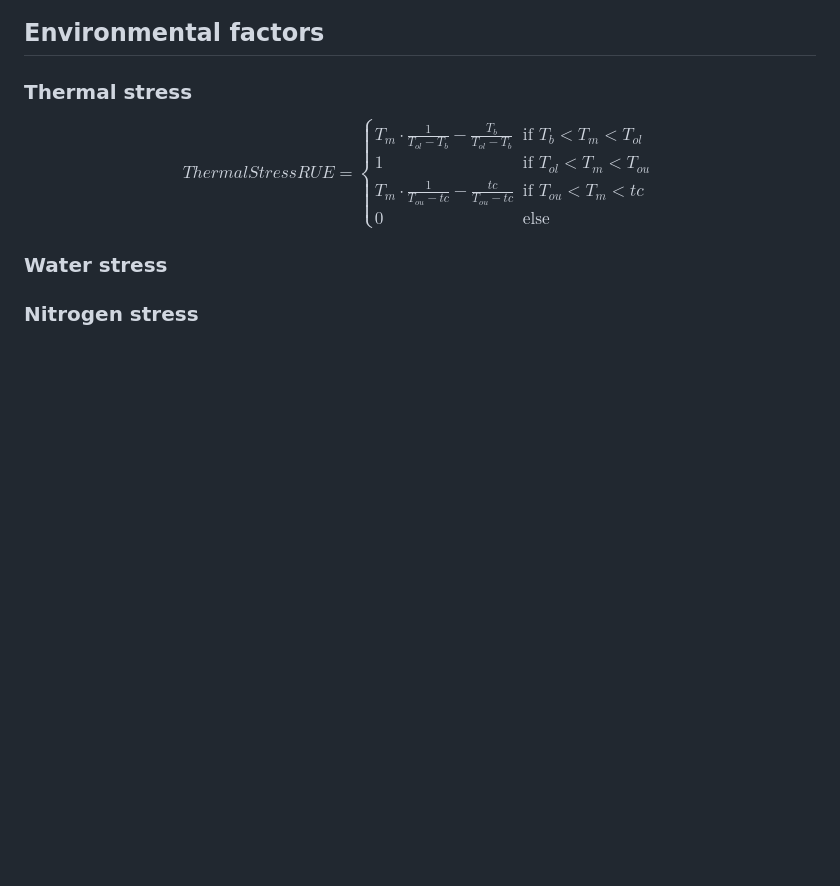
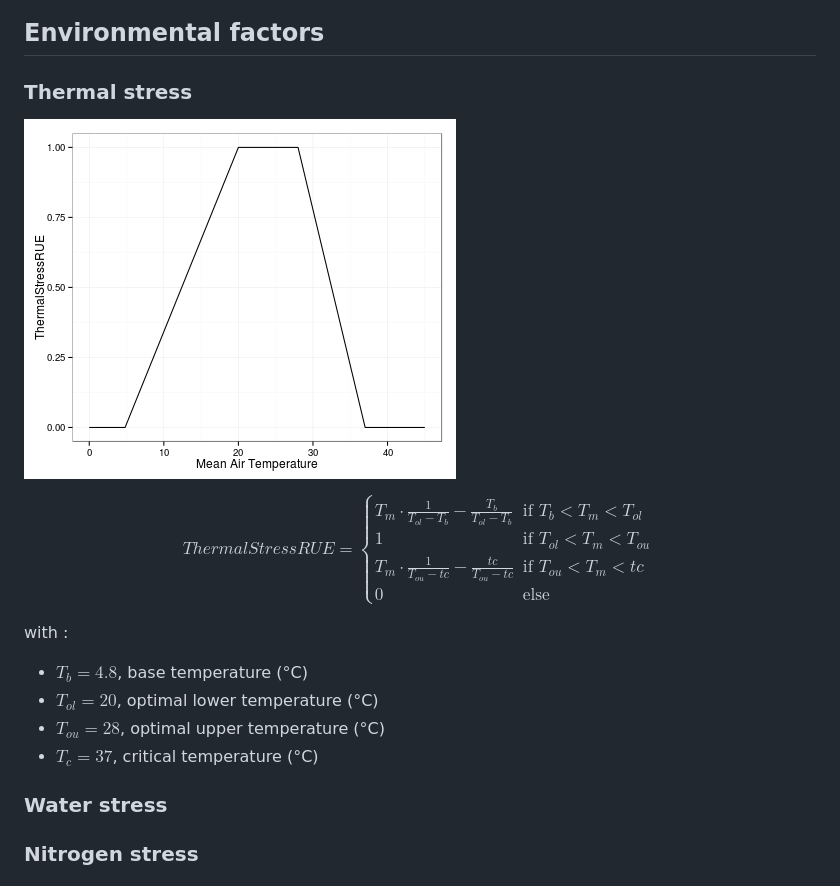
Before and after one commit to picasa/rsunflo, a Markdown page: inst/doc/model.md, the part around the change. Drawn GitHub-style; pictures changed too: inst/doc/figure/CropStressTemperature.png (added); blank space fills up the shorter version.

Commit message:
edited README and model documentation

```diff
--- a/inst/doc/documentation.md
+++ b/inst/doc/model.md
@@ -14,8 +14,7 @@
 
 ## Environmental factors
 ### Thermal stress
-
-
+![plot of chunk CropStressTemperature](figure/CropStressTemperature.png)
 
 
 $$
@@ -28,6 +27,11 @@ ThermalStressRUE = \left\{
 	\end{array} \right.
 $$
 
+with :
+* $T_b = 4.8$, base temperature (°C)
+* $T_{ol} = 20$, optimal lower temperature (°C)
+* $T_{ou} = 28$, optimal upper temperature (°C)
+* $T_c = 37$, critical temperature (°C)
 
 
 
```
Also changed, not shown: inst/doc/workflow.md (+10 -10 lines), inst/doc/files/workflow.png (renamed from inst/doc/figures/workflow.png), 6 other files.
